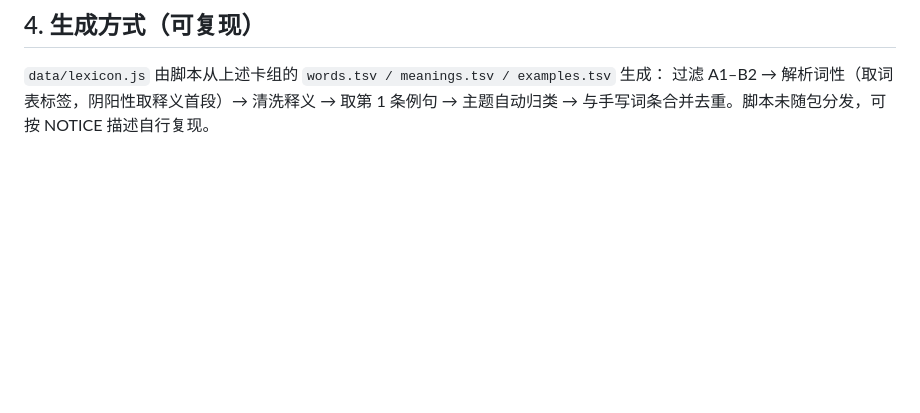
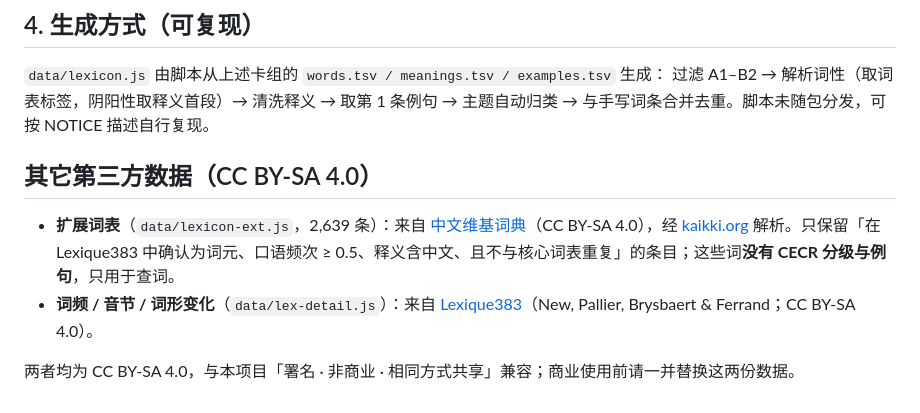
Before and after one commit to RaiToKU/french-learn, a Markdown page: NOTICE.md, the part around the change. Drawn GitHub-style; blank space fills up the shorter version.

```diff
--- a/NOTICE.md
+++ b/NOTICE.md
@@ -25,3 +25,10 @@
 
 `data/lexicon.js` 由脚本从上述卡组的 `words.tsv / meanings.tsv / examples.tsv` 生成：
 过滤 A1–B2 → 解析词性（取词表标签，阴阳性取释义首段）→ 清洗释义 → 取第 1 条例句 → 主题自动归类 → 与手写词条合并去重。脚本未随包分发，可按 NOTICE 描述自行复现。
+
+## 其它第三方数据（CC BY-SA 4.0）
+
+- **扩展词表**（`data/lexicon-ext.js`，2,639 条）：来自 [中文维基词典](https://zh.wiktionary.org)（CC BY-SA 4.0），经 [kaikki.org](https://kaikki.org/zhwiktionary/) 解析。只保留「在 Lexique383 中确认为词元、口语频次 ≥ 0.5、释义含中文、且不与核心词表重复」的条目；这些词**没有 CECR 分级与例句**，只用于查词。
+- **词频 / 音节 / 词形变化**（`data/lex-detail.js`）：来自 [Lexique383](http://www.lexique.org/)（New, Pallier, Brysbaert & Ferrand；CC BY-SA 4.0）。
+
+两者均为 CC BY-SA 4.0，与本项目「署名 · 非商业 · 相同方式共享」兼容；商业使用前请一并替换这两份数据。
```
Also changed, not shown: README.md (+11 -1 lines), docs/preview-detail.png, 15 other files.
